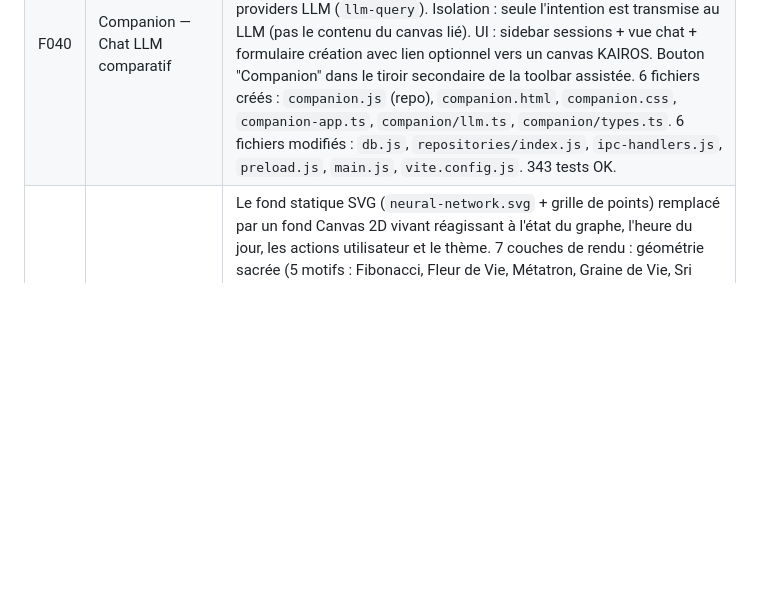
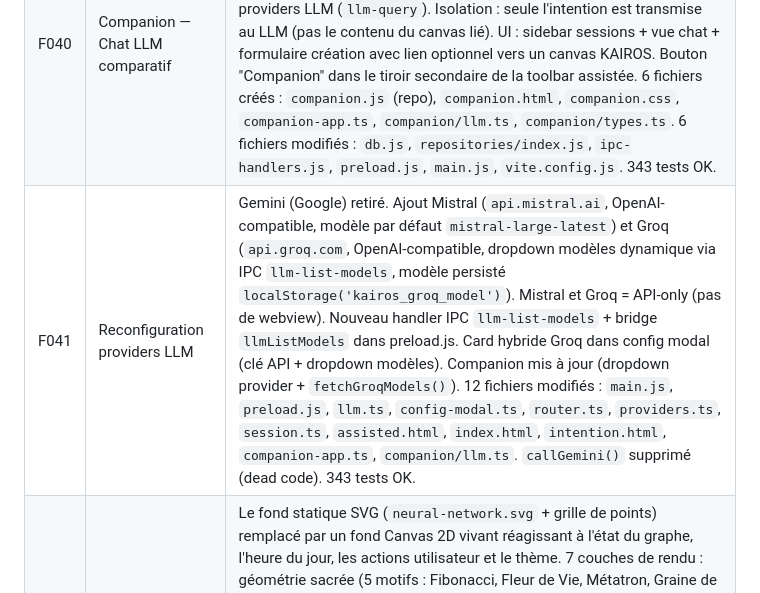
Before and after one commit to Kairos-commu/site-de-recherche, a Markdown page: docs/ROADMAP.md, the part around the change. Rendered like a GitHub page; blank space fills up the shorter version.

Commit message:
docs: sync from Kairos 2026-02-22

```diff
--- a/docs/ROADMAP.md
+++ b/docs/ROADMAP.md
@@ -84,6 +84,7 @@
 | F037 | Prompt Log v2 — Parsing visuel + indicateurs import canvas | Refonte de l'onglet "Prompts" (sidebar) : séparation system/user prompt, résultat parsé auto-ouvert, cards par vignette/connexion avec indicateur ✓/– d'import canvas. Annotation `_imported` au moment de l'import (fiable, par référence). Fallback similarité Jaccard pour vieilles entrées. Fix "undefined (undefined)" dans friction signals. Event `importResultUpdated` + `refreshLatestEntry()`. Fichiers : `prompt-log.ts`, `capture.ts`, `llm-api.ts`, `assisted.css`. |
 | F038 | Suppression canvas (landing page) | Suppression unitaire (bouton poubelle au hover, confirmation modale) et multiple (mode sélection avec checkboxes, barre d'action, tout-sélectionner). Canvas actif protégé. Appel `deleteCanvas()` (CASCADE SQLite). 9 fonctions ajoutées. Fichiers : `landing.ts`, `landing.css`. |
 | F040 | Companion — Chat LLM comparatif | Fenêtre Electron secondaire pour exploration libre d'un sujet via chat LLM, sans structure en graphe. Comparaison avec le mode assisté de KAIROS. Même main process, même DB (`companion_sessions` + `companion_messages` dans `kairos.db`), même `preload.js`, mêmes providers LLM (`llm-query`). Isolation : seule l'intention est transmise au LLM (pas le contenu du canvas lié). UI : sidebar sessions + vue chat + formulaire création avec lien optionnel vers un canvas KAIROS. Bouton "Companion" dans le tiroir secondaire de la toolbar assistée. 6 fichiers créés : `companion.js` (repo), `companion.html`, `companion.css`, `companion-app.ts`, `companion/llm.ts`, `companion/types.ts`. 6 fichiers modifiés : `db.js`, `repositories/index.js`, `ipc-handlers.js`, `preload.js`, `main.js`, `vite.config.js`. 343 tests OK. |
+| F041 | Reconfiguration providers LLM | Gemini (Google) retiré. Ajout Mistral (`api.mistral.ai`, OpenAI-compatible, modèle par défaut `mistral-large-latest`) et Groq (`api.groq.com`, OpenAI-compatible, dropdown modèles dynamique via IPC `llm-list-models`, modèle persisté `localStorage('kairos_groq_model')`). Mistral et Groq = API-only (pas de webview). Nouveau handler IPC `llm-list-models` + bridge `llmListModels` dans preload.js. Card hybride Groq dans config modal (clé API + dropdown modèles). Companion mis à jour (dropdown provider + `fetchGroqModels()`). 12 fichiers modifiés : `main.js`, `preload.js`, `llm.ts`, `config-modal.ts`, `router.ts`, `providers.ts`, `session.ts`, `assisted.html`, `index.html`, `intention.html`, `companion-app.ts`, `companion/llm.ts`. `callGemini()` supprimé (dead code). 343 tests OK. |
 | F039 | Fond Ambiant Dynamique ("Âme de Kairos") | Le fond statique SVG (`neural-network.svg` + grille de points) remplacé par un fond Canvas 2D vivant réagissant à l'état du graphe, l'heure du jour, les actions utilisateur et le thème. 7 couches de rendu : géométrie sacrée (5 motifs : Fibonacci, Fleur de Vie, Métatron, Graine de Vie, Sri Yantra, attribués par canvas via hash), flow field (70 particules Simplex), wash heure du jour, fantômes topologiques, bioluminescence, effets transitoires, sillage curseur. Animation "tracé au stylo" à l'ouverture (12s), puis pulsation douce. Réactivité : ripple (création node), implosion + fantôme 30-60s (suppression), flash connexion, flash synaptique (LLM). Palette dynamique : 4 thèmes × 4 périodes jour × 2 modes. Porcelain ultra-subtil (`multiply`), thèmes sombres plus visibles (`screen`). Performance : ~13fps, <1ms/frame, pause pendant drag, pool pré-alloué (0 GC). `prefers-reduced-motion` : frame statique unique. Mode assisté : bioluminescence liée au score oxygen, flash synaptique LLM. Mode autonome : pulse radial violet (remplace CSS `breathe`). 7 modules dans `src/renderer/js/ambient/` (~1700 lignes). 35 tests unitaires ajoutés (343 total, 13 fichiers). |
 
 ### Features planifiées
```
Also changed, not shown: docs/COMPANION_FUNCTION_REGISTRY.md (added, +302 -0 lines), docs/COMPANION_ROADMAP.md (added, +87 -0 lines).
